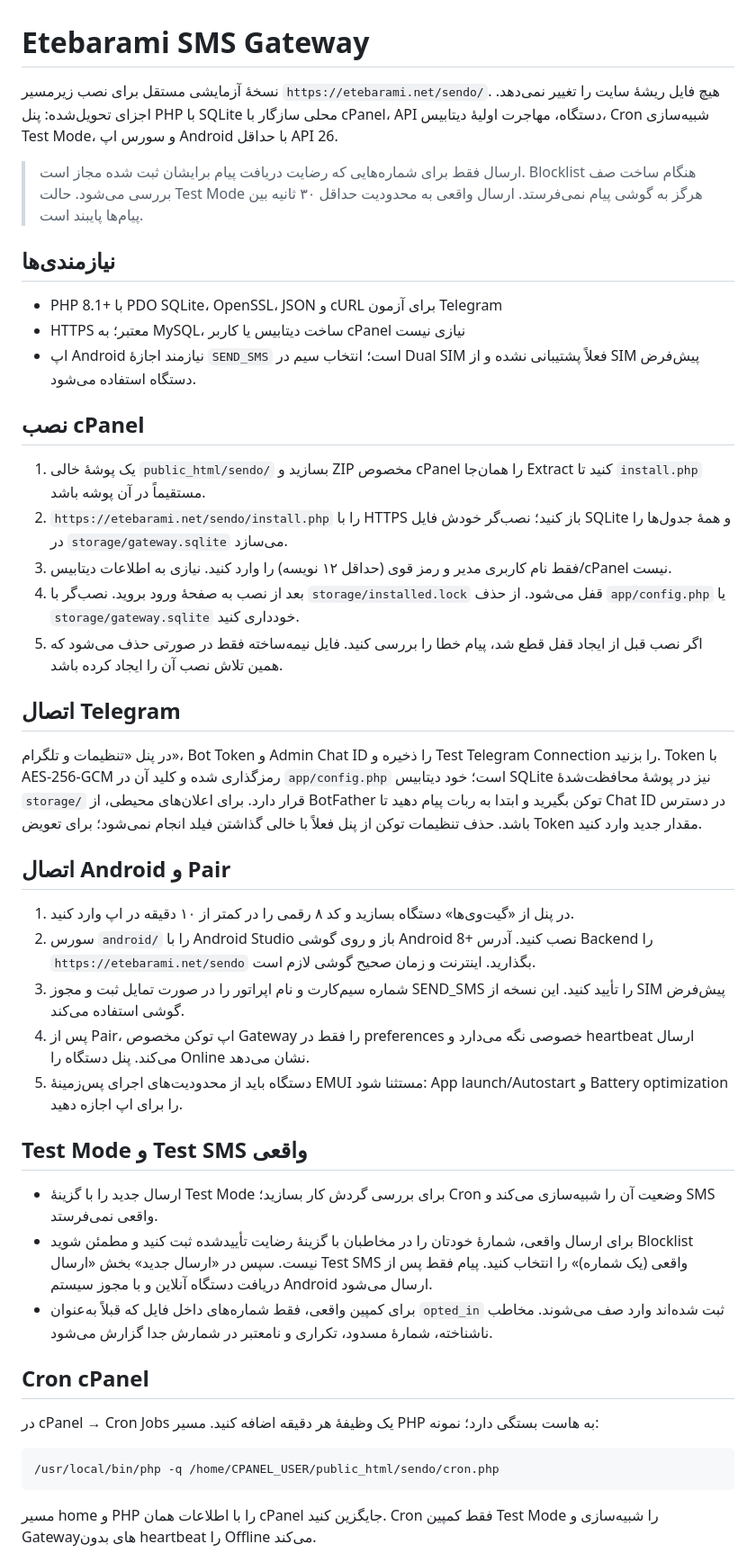
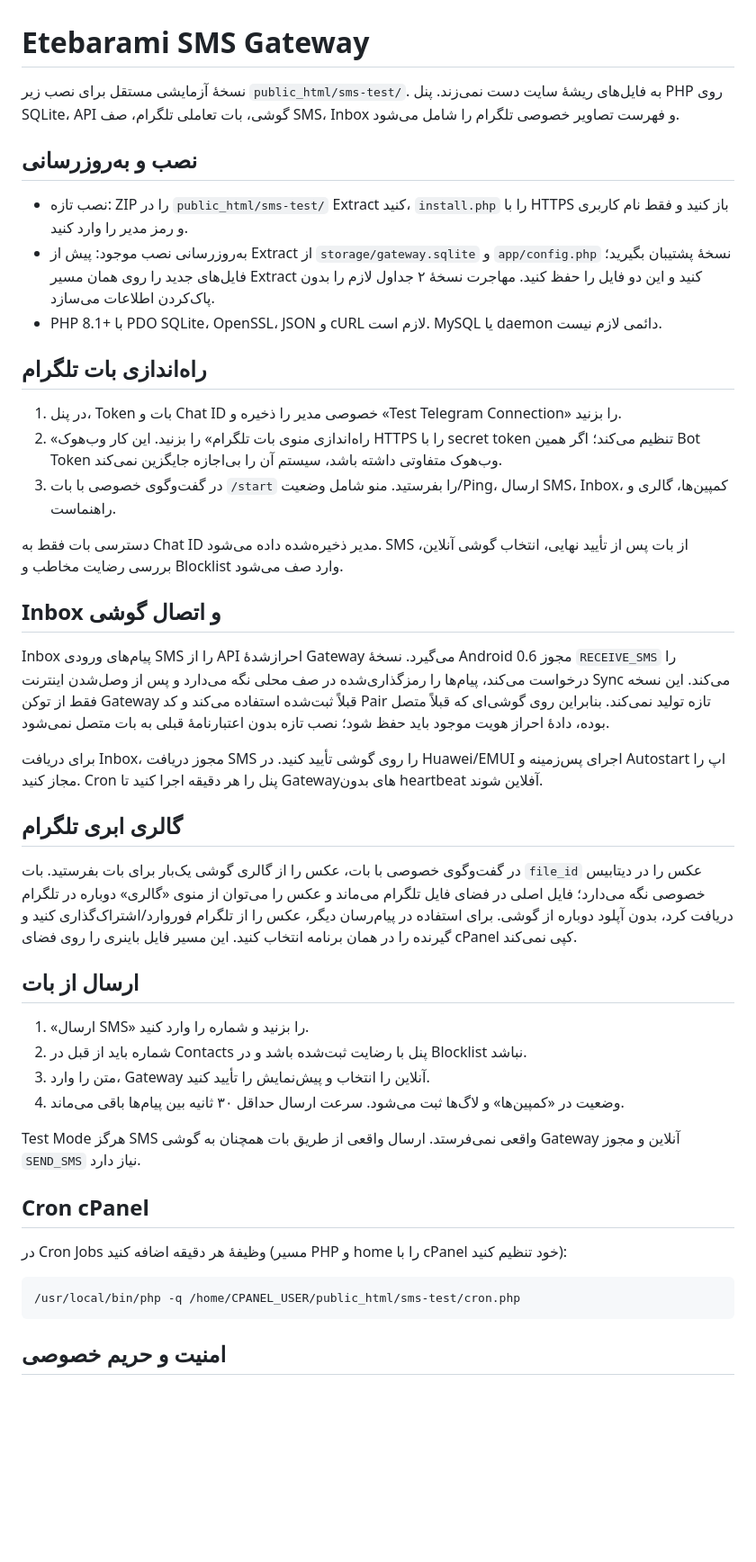
Before and after one commit to GODS313/Dev, a Markdown page: sms-test/README.md, the part around one of its changes. Shown at 90% size. Drawn GitHub-style; blank space fills up the shorter version.

Commit message:
Add Telegram controls, SMS inbox sync, and checks

````diff
--- a/sms-test/README.md
+++ b/sms-test/README.md
@@ -1,48 +1,47 @@
 # Etebarami SMS Gateway
 
-نسخهٔ آزمایشی مستقل برای نصب زیرمسیر `https://etebarami.net/sendo/`. هیچ فایل ریشهٔ سایت را تغییر نمی‌دهد. اجزای تحویل‌شده: پنل PHP با SQLite محلی سازگار با cPanel، API دستگاه، مهاجرت اولیهٔ دیتابیس، Cron شبیه‌سازی Test Mode، و سورس اپ Android با حداقل API 26.
+نسخهٔ آزمایشی مستقل برای نصب زیر `public_html/sms-test/`. به فایل‌های ریشهٔ سایت دست نمی‌زند. پنل PHP روی SQLite، API گوشی، بات تعاملی تلگرام، صف SMS، Inbox و فهرست تصاویر خصوصی تلگرام را شامل می‌شود.
 
-> ارسال فقط برای شماره‌هایی که رضایت دریافت پیام برایشان ثبت شده مجاز است. Blocklist هنگام ساخت صف بررسی می‌شود. حالت Test Mode هرگز به گوشی پیام نمی‌فرستد. ارسال واقعی به محدودیت حداقل ۳۰ ثانیه بین پیام‌ها پایبند است.
+## نصب و به‌روزرسانی
 
-## نیازمندی‌ها
+- نصب تازه: ZIP را در `public_html/sms-test/` Extract کنید، `install.php` را با HTTPS باز کنید و فقط نام کاربری و رمز مدیر را وارد کنید.
+- به‌روزرسانی نصب موجود: پیش از Extract از `storage/gateway.sqlite` و `app/config.php` نسخهٔ پشتیبان بگیرید؛ فایل‌های جدید را روی همان مسیر Extract کنید و این دو فایل را حفظ کنید. مهاجرت نسخهٔ ۲ جداول لازم را بدون پاک‌کردن اطلاعات می‌سازد.
+- PHP 8.1+ با PDO SQLite، OpenSSL، JSON و cURL لازم است. MySQL یا daemon دائمی لازم نیست.
 
-- PHP 8.1+ با PDO SQLite، OpenSSL، JSON و cURL برای آزمون Telegram
-- HTTPS معتبر؛ به MySQL، ساخت دیتابیس یا کاربر cPanel نیازی نیست
-- اپ Android نیازمند اجازهٔ `SEND_SMS` است؛ انتخاب سیم در Dual SIM فعلاً پشتیبانی نشده و از SIM پیش‌فرض دستگاه استفاده می‌شود.
+## راه‌اندازی بات تلگرام
 
-## نصب cPanel
+1. در پنل، Token بات و Chat ID خصوصی مدیر را ذخیره و «Test Telegram Connection» را بزنید.
+2. «راه‌اندازی منوی بات تلگرام» را بزنید. این کار وب‌هوک HTTPS را با secret token تنظیم می‌کند؛ اگر همین Bot Token وب‌هوک متفاوتی داشته باشد، سیستم آن را بی‌اجازه جایگزین نمی‌کند.
+3. در گفت‌وگوی خصوصی با بات `/start` را بفرستید. منو شامل وضعیت/Ping، ارسال SMS، Inbox، کمپین‌ها، گالری و راهنماست.
 
-1. یک پوشهٔ خالی `public_html/sendo/` بسازید و ZIP مخصوص cPanel را همان‌جا Extract کنید تا `install.php` مستقیماً در آن پوشه باشد.
-2. `https://etebarami.net/sendo/install.php` را با HTTPS باز کنید؛ نصب‌گر خودش فایل SQLite و همهٔ جدول‌ها را در `storage/gateway.sqlite` می‌سازد.
-3. فقط نام کاربری مدیر و رمز قوی (حداقل ۱۲ نویسه) را وارد کنید. نیازی به اطلاعات دیتابیس/cPanel نیست.
-4. بعد از نصب به صفحهٔ ورود بروید. نصب‌گر با `storage/installed.lock` قفل می‌شود. از حذف `app/config.php` یا `storage/gateway.sqlite` خودداری کنید.
-5. اگر نصب قبل از ایجاد قفل قطع شد، پیام خطا را بررسی کنید. فایل نیمه‌ساخته فقط در صورتی حذف می‌شود که همین تلاش نصب آن را ایجاد کرده باشد.
+دسترسی بات فقط به Chat ID مدیر ذخیره‌شده داده می‌شود. SMS از بات پس از تأیید نهایی، انتخاب گوشی آنلاین، بررسی رضایت مخاطب و Blocklist وارد صف می‌شود.
 
-## اتصال Telegram
+## Inbox و اتصال گوشی
 
-در پنل «تنظیمات و تلگرام»، Bot Token و Admin Chat ID را ذخیره و Test Telegram Connection را بزنید. Token با AES-256-GCM رمزگذاری شده و کلید آن در `app/config.php` است؛ خود دیتابیس SQLite نیز در پوشهٔ محافظت‌شدهٔ `storage/` قرار دارد. برای اعلان‌های محیطی، از BotFather توکن بگیرید و ابتدا به ربات پیام دهید تا Chat ID در دسترس باشد. حذف تنظیمات توکن از پنل فعلاً با خالی گذاشتن فیلد انجام نمی‌شود؛ برای تعویض Token مقدار جدید وارد کنید.
+Inbox پیام‌های ورودی SMS را از API احراز‌شدهٔ Gateway می‌گیرد. نسخهٔ Android 0.6 مجوز `RECEIVE_SMS` را درخواست می‌کند، پیام‌ها را رمزگذاری‌شده در صف محلی نگه می‌دارد و پس از وصل‌شدن اینترنت Sync می‌کند. این نسخه فقط از توکن Gateway قبلاً ثبت‌شده استفاده می‌کند و کد Pair تازه تولید نمی‌کند. بنابراین روی گوشی‌ای که قبلاً متصل بوده، دادهٔ احراز هویت موجود باید حفظ شود؛ نصب تازه بدون اعتبارنامهٔ قبلی به بات متصل نمی‌شود.
 
-## اتصال Android و Pair
+برای دریافت Inbox، مجوز دریافت SMS را روی گوشی تأیید کنید. در Huawei/EMUI اجرای پس‌زمینه و Autostart اپ را مجاز کنید. Cron پنل را هر دقیقه اجرا کنید تا Gatewayهای بدون heartbeat آفلاین شوند.
 
-1. در پنل از «گیت‌وی‌ها» دستگاه بسازید و کد ۸ رقمی را در کمتر از ۱۰ دقیقه در اپ وارد کنید.
-2. سورس `android/` را با Android Studio باز و روی گوشی Android 8+ نصب کنید. آدرس Backend را `https://etebarami.net/sendo` بگذارید. اینترنت و زمان صحیح گوشی لازم است.
-3. شماره سیم‌کارت و نام اپراتور را در صورت تمایل ثبت و مجوز SEND_SMS را تأیید کنید. این نسخه از SIM پیش‌فرض گوشی استفاده می‌کند.
-4. پس از Pair، اپ توکن مخصوص Gateway را فقط در preferences خصوصی نگه می‌دارد و heartbeat ارسال می‌کند. پنل دستگاه را Online نشان می‌دهد.
-5. دستگاه باید از محدودیت‌های اجرای پس‌زمینهٔ EMUI مستثنا شود: App launch/Autostart و Battery optimization را برای اپ اجازه دهید.
+## گالری ابری تلگرام
 
-## Test Mode و Test SMS واقعی
+در گفت‌وگوی خصوصی با بات، عکس را از گالری گوشی یک‌بار برای بات بفرستید. بات `file_id` عکس را در دیتابیس خصوصی نگه می‌دارد؛ فایل اصلی در فضای فایل تلگرام می‌ماند و عکس را می‌توان از منوی «گالری» دوباره در تلگرام دریافت کرد، بدون آپلود دوباره از گوشی. برای استفاده در پیام‌رسان دیگر، عکس را از تلگرام فوروارد/اشتراک‌گذاری کنید و گیرنده را در همان برنامه انتخاب کنید. این مسیر فایل باینری را روی فضای cPanel کپی نمی‌کند.
 
-- ارسال جدید را با گزینهٔ Test Mode برای بررسی گردش کار بسازید؛ Cron وضعیت آن را شبیه‌سازی می‌کند و SMS واقعی نمی‌فرستد.
-- برای ارسال واقعی، شمارهٔ خودتان را در مخاطبان با گزینهٔ رضایت تأییدشده ثبت کنید و مطمئن شوید Blocklist نیست. سپس در «ارسال جدید» بخش «ارسال Test SMS واقعی (یک شماره)» را انتخاب کنید. پیام فقط پس از دریافت دستگاه آنلاین و با مجوز سیستم Android ارسال می‌شود.
-- برای کمپین واقعی، فقط شماره‌های داخل فایل که قبلاً به‌عنوان `opted_in` ثبت شده‌اند وارد صف می‌شوند. مخاطب ناشناخته، شمارهٔ مسدود، تکراری و نامعتبر در شمارش جدا گزارش می‌شود.
+## ارسال از بات
+
+1. «ارسال SMS» را بزنید و شماره را وارد کنید.
+2. شماره باید از قبل در Contacts پنل با رضایت ثبت‌شده باشد و در Blocklist نباشد.
+3. متن را وارد، Gateway آنلاین را انتخاب و پیش‌نمایش را تأیید کنید.
+4. وضعیت در «کمپین‌ها» و لاگ‌ها ثبت می‌شود. سرعت ارسال حداقل ۳۰ ثانیه بین پیام‌ها باقی می‌ماند.
+
+Test Mode هرگز SMS واقعی نمی‌فرستد. ارسال واقعی از طریق بات همچنان به گوشی Gateway آنلاین و مجوز `SEND_SMS` نیاز دارد.
 
 ## Cron cPanel
 
-در cPanel → Cron Jobs یک وظیفهٔ هر دقیقه اضافه کنید. مسیر PHP به هاست بستگی دارد؛ نمونه:
+در Cron Jobs وظیفهٔ هر دقیقه اضافه کنید (مسیر PHP و home را با cPanel خود تنظیم کنید):
 
 ```sh
-/usr/local/bin/php -q /home/CPANEL_USER/public_html/sendo/cron.php
+/usr/local/bin/php -q /home/CPANEL_USER/public_html/sms-test/cron.php
 ```
 
-مسیر home و PHP را با اطلاعات همان cPanel جایگزین کنید. Cron فقط کمپین Test Mode را شبیه‌سازی و Gatewayهای بدون heartbeat را Offline می‌کند.
+## امنیت و حریم خصوصی
 
````
Also changed, not shown: other parts of sms-test/README.md (+5 -31 lines).
